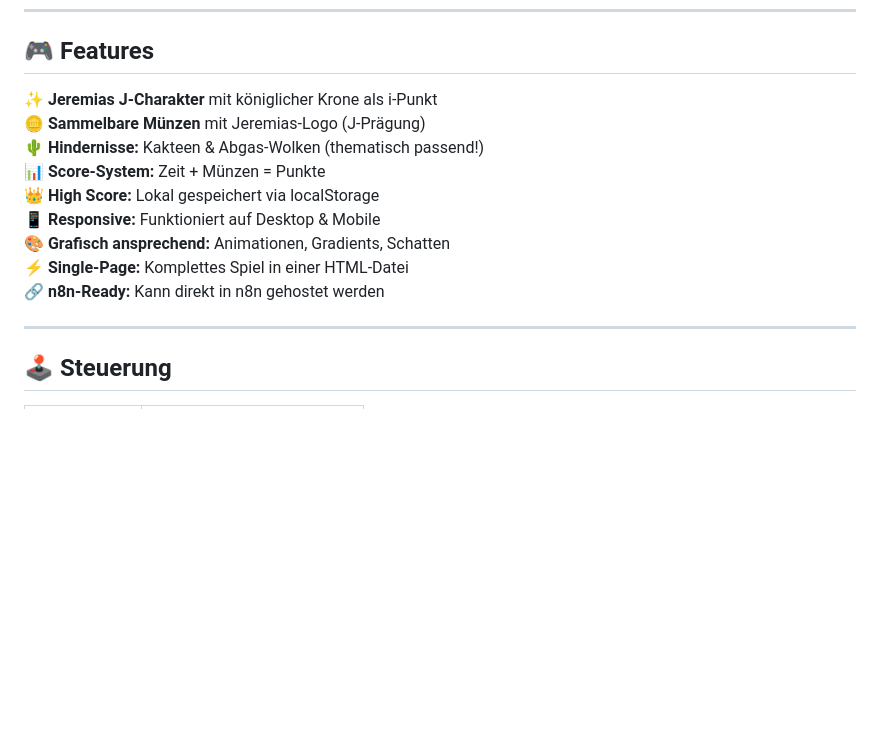
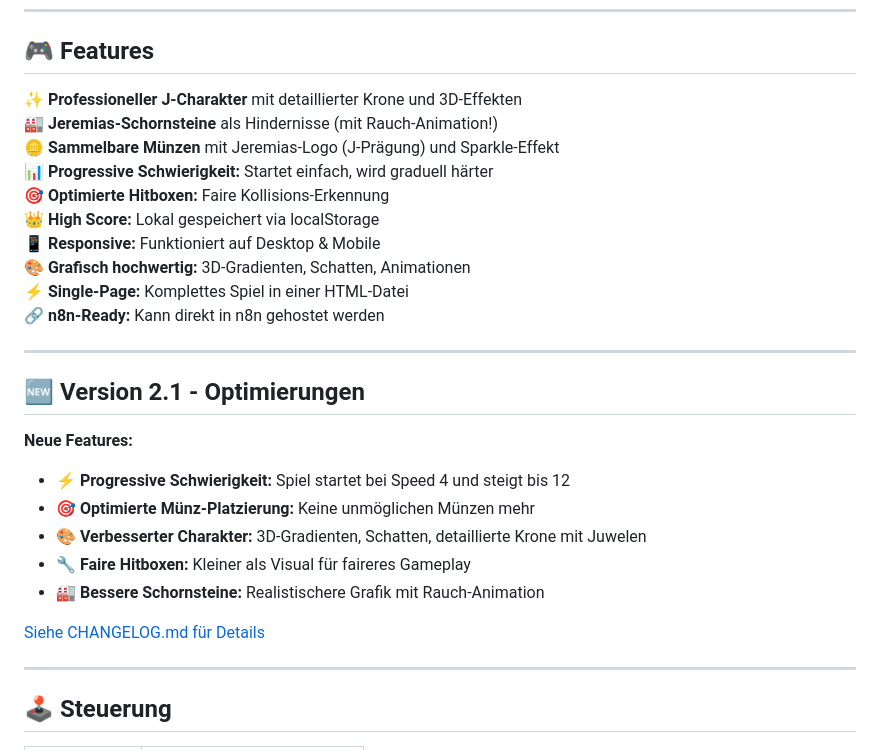
Before and after one commit to lookynch/jeremias_run, a Markdown page: README.md, the part around the change. Rendered like a GitHub page; blank space fills up the shorter version.

Commit message:
📝 Update README.md with v2.1 features

```diff
--- a/README.md
+++ b/README.md
@@ -11,15 +11,29 @@
 
 ## 🎮 Features
 
-✨ **Jeremias J-Charakter** mit königlicher Krone als i-Punkt
-🪙 **Sammelbare Münzen** mit Jeremias-Logo (J-Prägung)
-🌵 **Hindernisse:** Kakteen & Abgas-Wolken (thematisch passend!)
-📊 **Score-System:** Zeit + Münzen = Punkte
+✨ **Professioneller J-Charakter** mit detaillierter Krone und 3D-Effekten
+🏭 **Jeremias-Schornsteine** als Hindernisse (mit Rauch-Animation!)
+🪙 **Sammelbare Münzen** mit Jeremias-Logo (J-Prägung) und Sparkle-Effekt
+📊 **Progressive Schwierigkeit:** Startet einfach, wird graduell härter
+🎯 **Optimierte Hitboxen:** Faire Kollisions-Erkennung
 👑 **High Score:** Lokal gespeichert via localStorage
 📱 **Responsive:** Funktioniert auf Desktop & Mobile
-🎨 **Grafisch ansprechend:** Animationen, Gradients, Schatten
+🎨 **Grafisch hochwertig:** 3D-Gradienten, Schatten, Animationen
 ⚡ **Single-Page:** Komplettes Spiel in einer HTML-Datei
 🔗 **n8n-Ready:** Kann direkt in n8n gehostet werden
+
+---
+
+## 🆕 Version 2.1 - Optimierungen
+
+**Neue Features:**
+- ⚡ **Progressive Schwierigkeit:** Spiel startet bei Speed 4 und steigt bis 12
+- 🎯 **Optimierte Münz-Platzierung:** Keine unmöglichen Münzen mehr
+- 🎨 **Verbesserter Charakter:** 3D-Gradienten, Schatten, detaillierte Krone mit Juwelen
+- 🔧 **Faire Hitboxen:** Kleiner als Visual für faireres Gameplay
+- 🏭 **Bessere Schornsteine:** Realistischere Grafik mit Rauch-Animation
+
+[Siehe CHANGELOG.md für Details](CHANGELOG.md)
 
 ---
 
```
